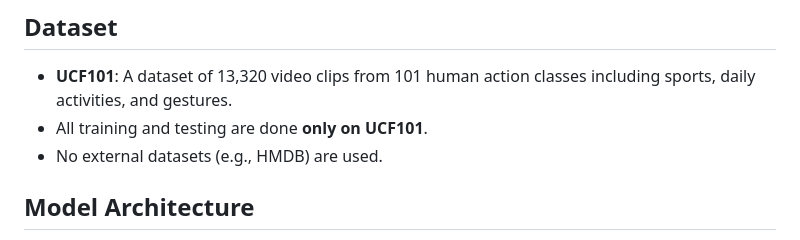
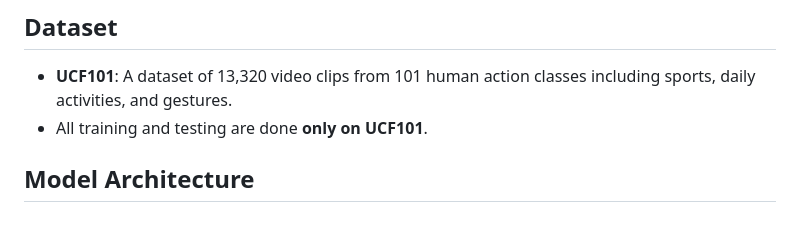
Before and after one commit to CheanBotum/Final-HAR-Model, a Markdown page: README.md, the part around the change. GitHub-like rendering.

```diff
--- a/README.md
+++ b/README.md
@@ -177,7 +177,6 @@ pip install -r requirements.txt
 
 - **UCF101**: A dataset of 13,320 video clips from 101 human action classes including sports, daily activities, and gestures.
 - All training and testing are done **only on UCF101**.
-- No external datasets (e.g., HMDB) are used.
 
 ## Model Architecture
 
```
